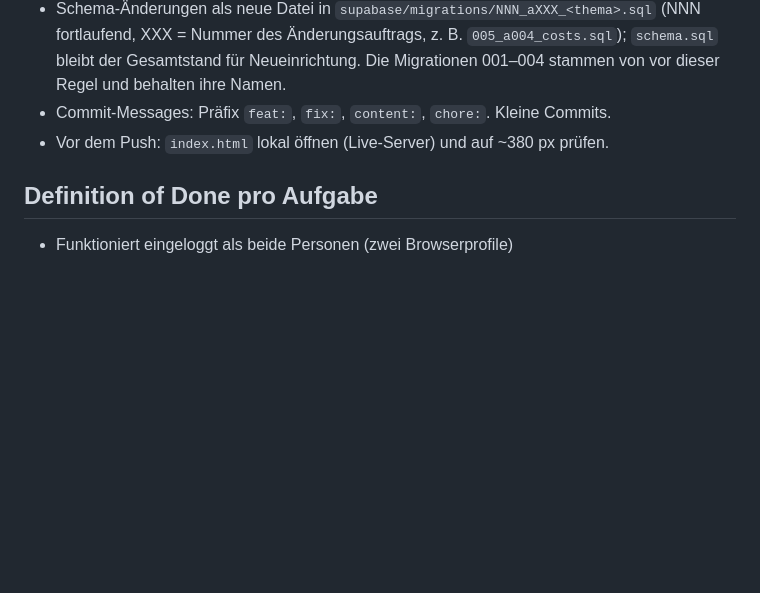
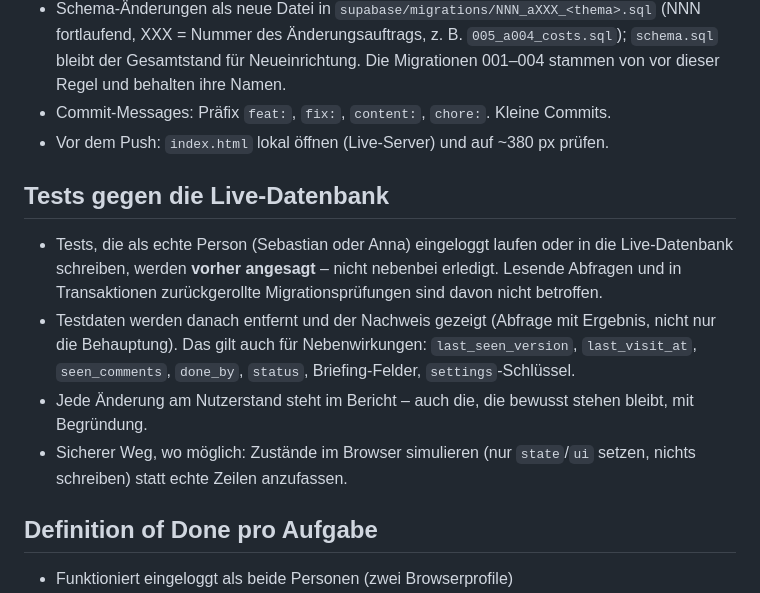
Before and after one commit to demonicon/spatzlbau, a Markdown page: CLAUDE.md, the part around the change. Rendered like a GitHub page; blank space fills up the shorter version.

Commit message:
chore: rule for tests against the live database
Announce them first, remove the test data with proof, name every change
to the users' own state in the report.

Co-Authored-By: Claude Opus 5 <noreply@anthropic.com>

```diff
--- a/CLAUDE.md
+++ b/CLAUDE.md
@@ -30,6 +30,12 @@ Lies zuerst `BRIEFING.md`. Es enthält Konzept, Datenmodell, technische Entschei
 - Commit-Messages: Präfix `feat:`, `fix:`, `content:`, `chore:`. Kleine Commits.
 - Vor dem Push: `index.html` lokal öffnen (Live-Server) und auf ~380 px prüfen.
 
+## Tests gegen die Live-Datenbank
+- Tests, die als echte Person (Sebastian oder Anna) eingeloggt laufen oder in die Live-Datenbank schreiben, werden **vorher angesagt** – nicht nebenbei erledigt. Lesende Abfragen und in Transaktionen zurückgerollte Migrationsprüfungen sind davon nicht betroffen.
+- Testdaten werden danach entfernt und der Nachweis gezeigt (Abfrage mit Ergebnis, nicht nur die Behauptung). Das gilt auch für Nebenwirkungen: `last_seen_version`, `last_visit_at`, `seen_comments`, `done_by`, `status`, Briefing-Felder, `settings`-Schlüssel.
+- Jede Änderung am Nutzerstand steht im Bericht – auch die, die bewusst stehen bleibt, mit Begründung.
+- Sicherer Weg, wo möglich: Zustände im Browser simulieren (nur `state`/`ui` setzen, nichts schreiben) statt echte Zeilen anzufassen.
+
 ## Definition of Done pro Aufgabe
 - Funktioniert eingeloggt als beide Personen (zwei Browserprofile)
 - Realtime-Update sichtbar
```
